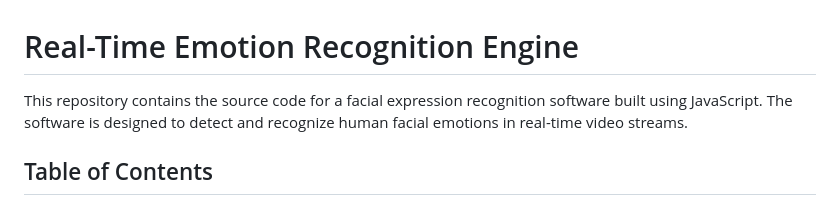
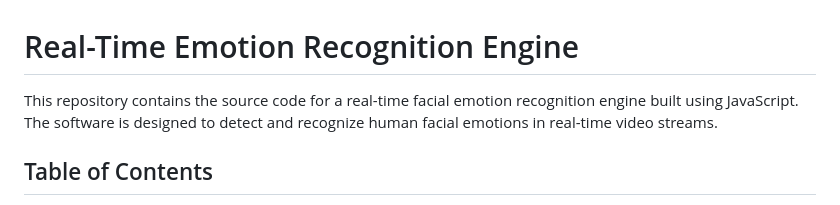
Before and after one commit to pharaohmak/real-time-emotion-recognition-engine, a Markdown page: README.md, the part around the change. GitHub-like rendering.

Commit message:
Update description for clarity and precision

```diff
--- a/README.md
+++ b/README.md
@@ -1,6 +1,6 @@
 # Real-Time Emotion Recognition Engine
 
-This repository contains the source code for a facial expression recognition software built using JavaScript. The software is designed to detect and recognize human facial emotions in real-time video streams.
+This repository contains the source code for a real-time facial emotion recognition engine built using JavaScript. The software is designed to detect and recognize human facial emotions in real-time video streams.
 
 ## Table of Contents
 
```
